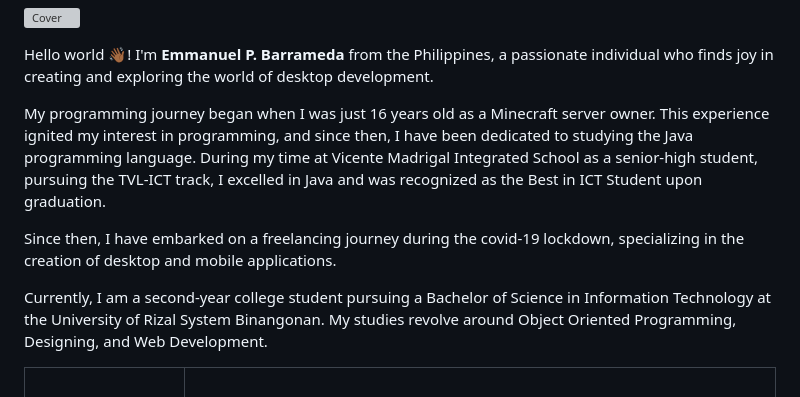
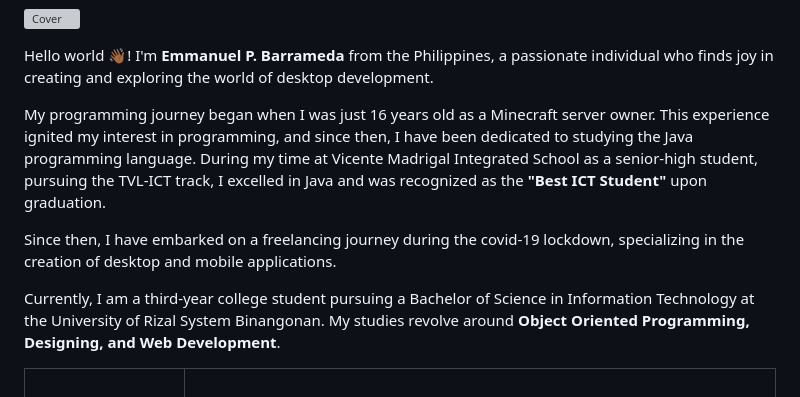
Before and after one commit to emmanpbarrameda/emmanpbarrameda.github.io, a Markdown page: README.md, the part around the change. Drawn GitHub-style; grey boxes are pictures that could not be loaded.

```diff
--- a/README.md
+++ b/README.md
@@ -5,11 +5,11 @@
 
 Hello world 👋🏾! I'm <b>Emmanuel P. Barrameda</b> from the Philippines, a passionate individual who finds joy in creating and exploring the world of desktop development.
 
-My programming journey began when I was just 16 years old as a Minecraft server owner. This experience ignited my interest in programming, and since then, I have been dedicated to studying the Java programming language. During my time at Vicente Madrigal Integrated School as a senior-high student, pursuing the TVL-ICT track, I excelled in Java and was recognized as the Best in ICT Student upon graduation.
+My programming journey began when I was just 16 years old as a Minecraft server owner. This experience ignited my interest in programming, and since then, I have been dedicated to studying the Java programming language. During my time at Vicente Madrigal Integrated School as a senior-high student, pursuing the TVL-ICT track, I excelled in Java and was recognized as the <b>"Best ICT Student"</b> upon graduation.
 
 Since then, I have embarked on a freelancing journey during the covid-19 lockdown, specializing in the creation of desktop and mobile applications.
 
-Currently, I am a second-year college student pursuing a Bachelor of Science in Information Technology at the University of Rizal System Binangonan. My studies revolve around Object Oriented Programming, Designing, and Web Development.
+Currently, I am a third-year college student pursuing a Bachelor of Science in Information Technology at the University of Rizal System Binangonan. My studies revolve around <b>Object Oriented Programming, Designing, and Web Development</b>.
 <br>
 </br>
 
```
